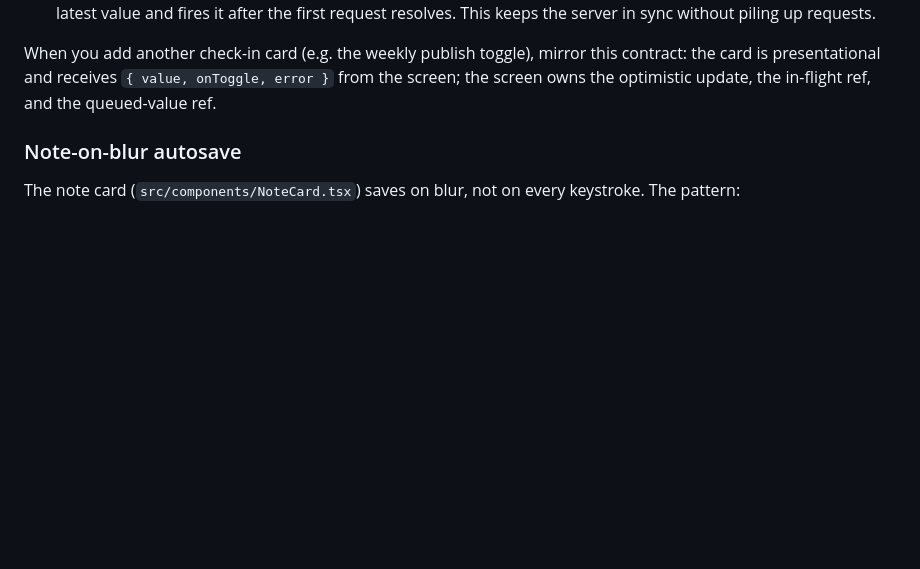
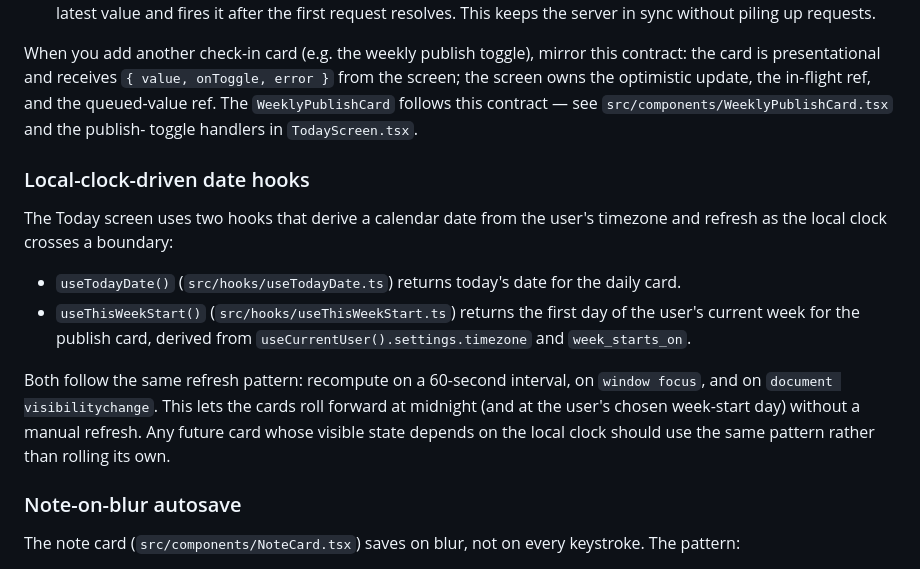
Before and after one commit to Acero-AD/TheScribe, a Markdown page: frontend/README.md, the part around the change. GitHub-like rendering; blank space fills up the shorter version.

```diff
--- a/frontend/README.md
+++ b/frontend/README.md
@@ -71,7 +71,26 @@ and trust" control. The parent owns the request lifecycle:
 When you add another check-in card (e.g. the weekly publish toggle), mirror
 this contract: the card is presentational and receives `{ value, onToggle,
 error }` from the screen; the screen owns the optimistic update, the
-in-flight ref, and the queued-value ref.
+in-flight ref, and the queued-value ref. The `WeeklyPublishCard` follows
+this contract — see `src/components/WeeklyPublishCard.tsx` and the publish-
+toggle handlers in `TodayScreen.tsx`.
+
+### Local-clock-driven date hooks
+
+The Today screen uses two hooks that derive a calendar date from the user's
+timezone and refresh as the local clock crosses a boundary:
+
+- `useTodayDate()` (`src/hooks/useTodayDate.ts`) returns today's date for the
+  daily card.
+- `useThisWeekStart()` (`src/hooks/useThisWeekStart.ts`) returns the first
+  day of the user's current week for the publish card, derived from
+  `useCurrentUser().settings.timezone` and `week_starts_on`.
+
+Both follow the same refresh pattern: recompute on a 60-second interval,
+on `window focus`, and on `document visibilitychange`. This lets the cards
+roll forward at midnight (and at the user's chosen week-start day) without
+a manual refresh. Any future card whose visible state depends on the local
+clock should use the same pattern rather than rolling its own.
 
 ### Note-on-blur autosave
 
```
Also changed, not shown: backend/README.md (+12 -0 lines).
